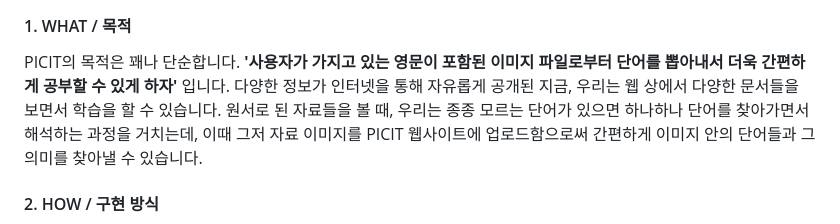
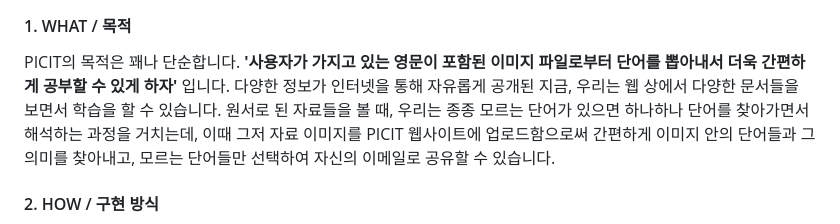
Before and after one commit to shinnjiwoong/PicIt.com, a Markdown page: README.md, the part around the change. GitHub-like rendering.

```diff
--- a/README.md
+++ b/README.md
@@ -20,7 +20,7 @@
  ### 👀 Overview / 개요
  #### 1. WHAT / 목적
  PICIT의 목적은 꽤나 단순합니다. **'사용자가 가지고 있는 영문이 포함된 이미지 파일로부터 단어를 뽑아내서 더욱 간편하게 공부할 수 있게 하자'** 입니다.
- 다양한 정보가 인터넷을 통해 자유롭게 공개된 지금, 우리는 웹 상에서 다양한 문서들을 보면서 학습을 할 수 있습니다. 원서로 된 자료들을 볼 때, 우리는 종종 모르는 단어가 있으면 하나하나 단어를 찾아가면서 해석하는 과정을 거치는데, 이때 그저 자료 이미지를 PICIT 웹사이트에 업로드함으로써 간편하게 이미지 안의 단어들과 그 의미를 찾아낼 수 있습니다.
+ 다양한 정보가 인터넷을 통해 자유롭게 공개된 지금, 우리는 웹 상에서 다양한 문서들을 보면서 학습을 할 수 있습니다. 원서로 된 자료들을 볼 때, 우리는 종종 모르는 단어가 있으면 하나하나 단어를 찾아가면서 해석하는 과정을 거치는데, 이때 그저 자료 이미지를 PICIT 웹사이트에 업로드함으로써 간편하게 이미지 안의 단어들과 그 의미를 찾아내고, 모르는 단어들만 선택하여 자신의 이메일로 공유할 수 있습니다.
 
  #### 2. HOW / 구현 방식
  저희는 광학식 문자인식 기술 (Optical Character Recornition, OCR)과 자연어 처리 기술 (Natural Language Processing, NLP)을 융합하여 목적을 달성했습니다.
```
